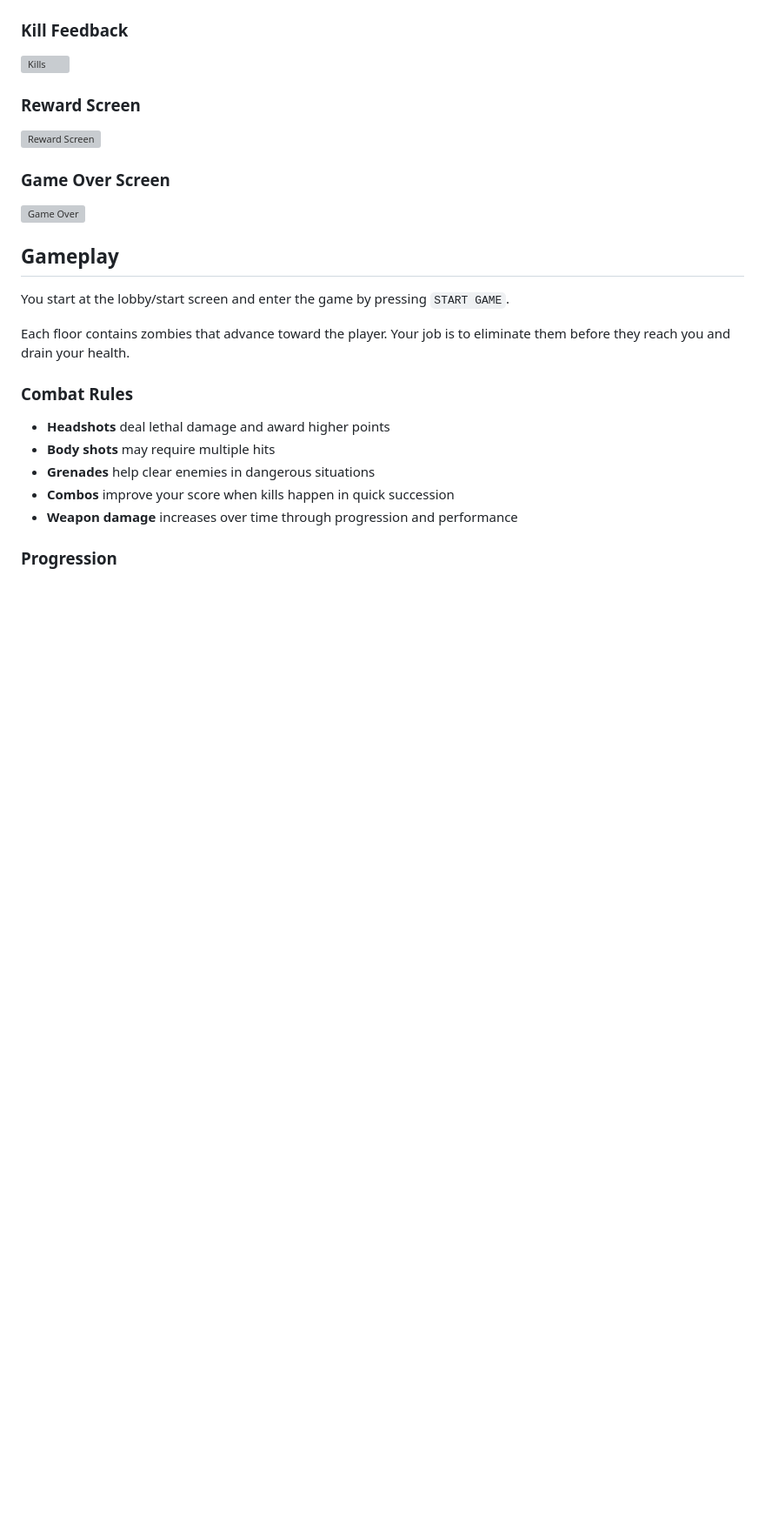
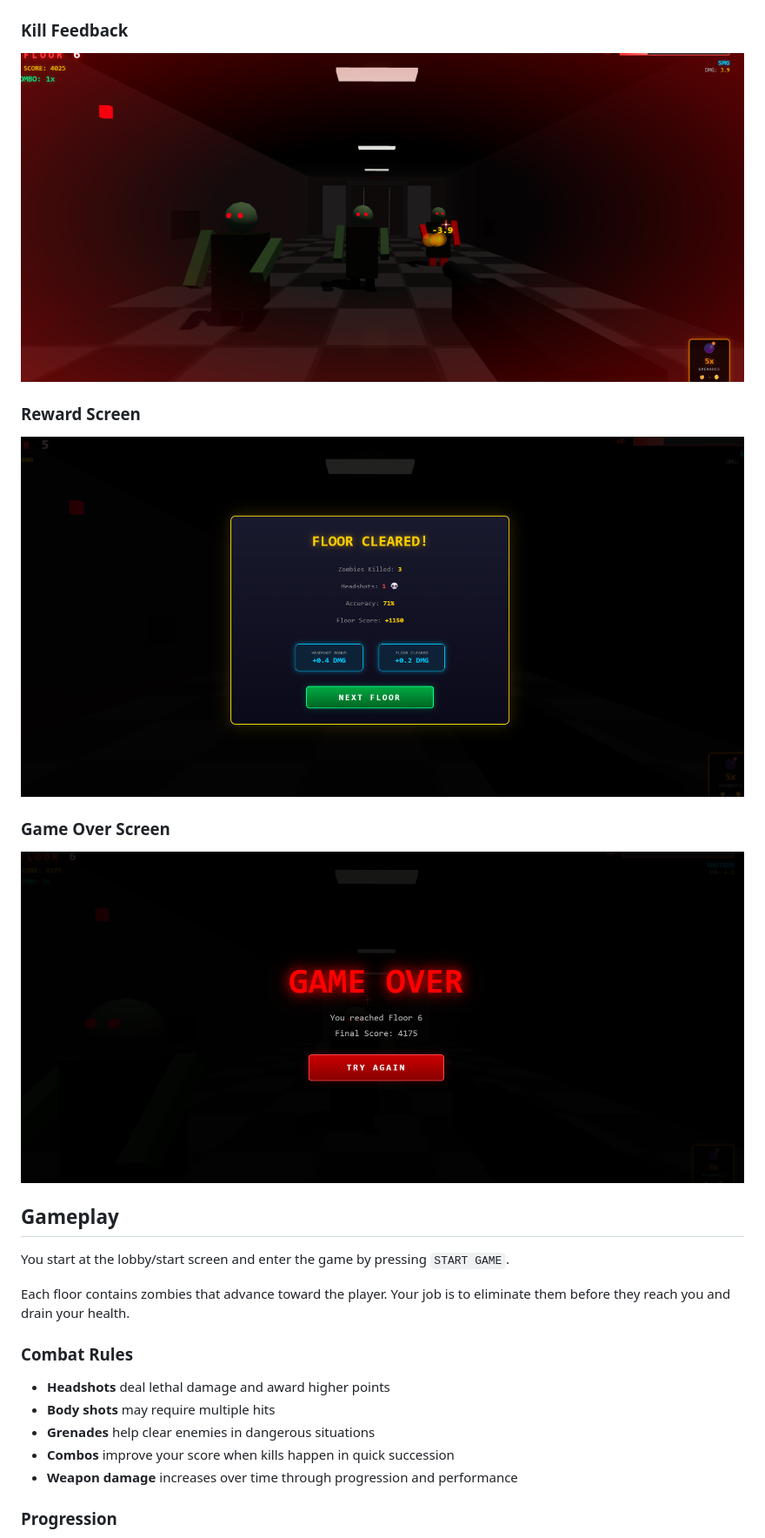
Before and after one commit to Ris-9/Gesture-based-shooting-game, a Markdown page: README.md, the part around one of its changes. Shown at 87% size. GitHub-like rendering; blank space fills up the shorter version; grey boxes are pictures that could not be loaded.

```diff
--- a/README.md
+++ b/README.md
@@ -79,15 +79,15 @@ These screenshots are currently stored in the sibling `Screenshots` folder in th
 
 ### Kill Feedback
 
-![Kills](../Screenshots/kills.png)
+![Kills](https://github.com/Ris-9/Gesture-based-shooting-game/blob/main/Screenshots/kills.png)
 
 ### Reward Screen
 
-![Reward Screen](../Screenshots/reward.png)
+![Reward Screen](https://github.com/Ris-9/Gesture-based-shooting-game/blob/main/Screenshots/reward.png)
 
 ### Game Over Screen
 
-![Game Over](../Screenshots/game%20over.png)
+![Game Over](https://github.com/Ris-9/Gesture-based-shooting-game/blob/main/Screenshots/game%20over.png)
 
 ## Gameplay
 
```
Also changed, not shown: other parts of README.md (+3 -3 lines).
